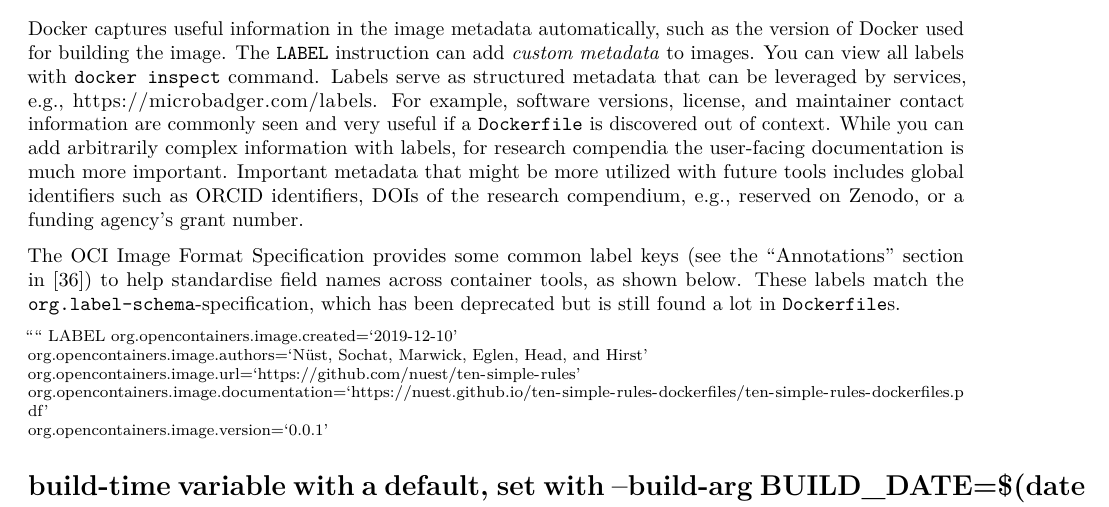
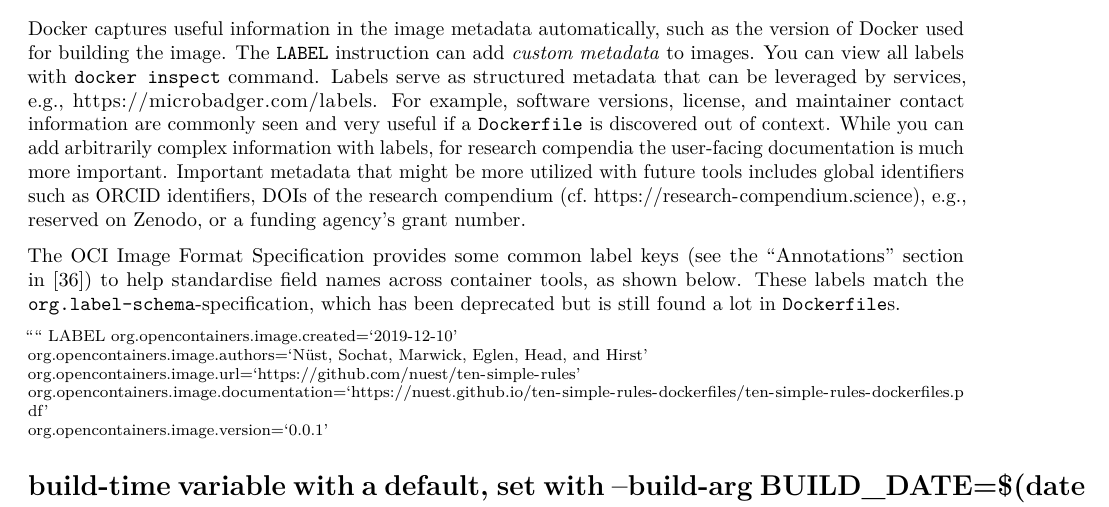
Before and after one commit to nuest/ten-simple-rules-dockerfiles, an R Markdown document (ten-simple-rules-dockerfiles.Rmd): part of page 7 of 16, cut so that both start at the same text. Rendered offline with R 4.5, knitr and Pandoc, then LaTeX, with nearby package versions; drawn as R Markdown's standard PDF in place of the format the file asks for.

Commit message:
Add rc URL on first occurence

```diff
--- a/ten-simple-rules-dockerfiles.Rmd
+++ b/ten-simple-rules-dockerfiles.Rmd
@@ -337,7 +337,7 @@ You can view all labels with [`docker inspect`](https://docs.docker.com/engine/r
 Labels serve as structured metadata that can be leveraged by services, e.g., https://microbadger.com/labels.
 For example, software versions, license, and maintainer contact information are commonly seen and very useful if a `Dockerfile` is discovered out of context.
 While you can add arbitrarily complex information with labels, for research compendia the user-facing documentation is much more important.
-Important metadata that might be more utilized with future tools includes global identifiers such as [ORCID identifiers](https://orcid.org/), DOIs of the research compendium, e.g., [reserved on Zenodo](https://help.zenodo.org/), or a funding agency's grant number.
+Important metadata that might be more utilized with future tools includes global identifiers such as [ORCID identifiers](https://orcid.org/), DOIs of the research compendium (cf. [https://research-compendium.science](https://research-compendium.science)), e.g., [reserved on Zenodo](https://help.zenodo.org/), or a funding agency's grant number.
 
 The OCI Image Format Specification provides some common label keys (see the "Annotations" section in @opencontainers_image-spec_2017) to help standardise field names across container tools, as shown below.
 These labels match the [`org.label-schema`-specification](http://label-schema.org/rc1/), which has been deprecated but is still found a lot in `Dockerfile`s.
```
